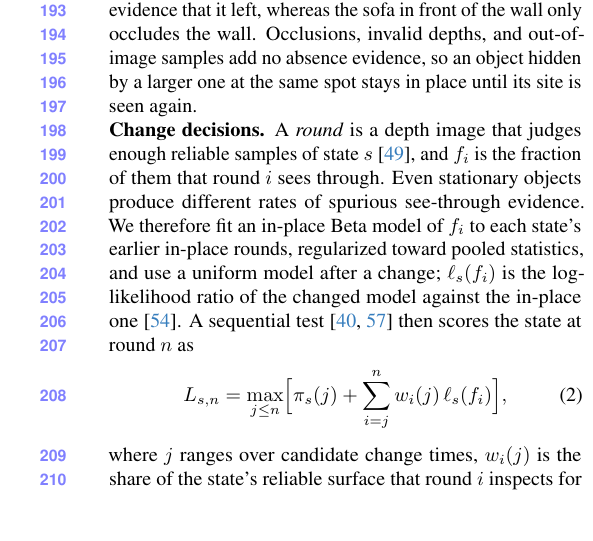
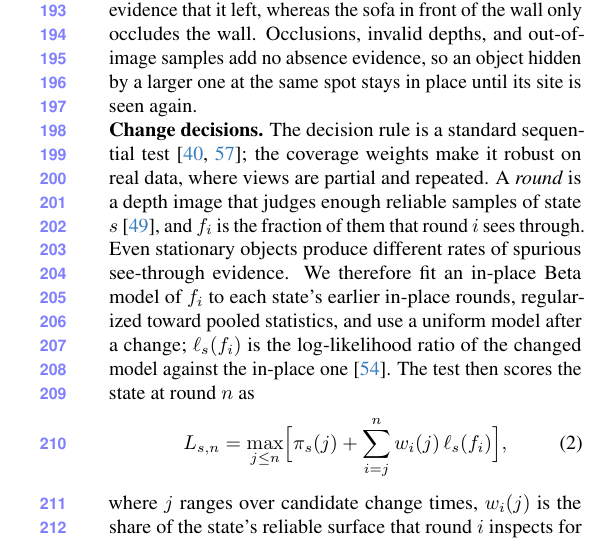
Before and after one commit to giltchcity/myncv---rpsl---daicma, a LaTeX paper (manuscript/main.tex): part of one column of page 5 of 13, cut so that both start at the same text, the shorter picture padded with empty space. Compiled offline with pdfLaTeX.

Commit message:
Method: say what the change test is
The decision rule is a standard sequential test; the coverage weights
are there for robustness on real data.

Co-Authored-By: Claude Fable 5.2 <noreply@anthropic.com>

```diff
--- a/manuscript/main.tex
+++ b/manuscript/main.tex
@@ -279,9 +279,10 @@
 a larger one at the same spot stays in place until its site is seen again.
 
 \vspace{0mm}\noindent\textbf{Change decisions.}
+The decision rule is a standard sequential test~\cite{Wald1945,Page1954}; the coverage weights make it robust on real data, where views are partial and repeated.
 A \emph{round} is a depth image that judges enough reliable samples of state $s$~\cite{9811877}, and $f_i$ is the fraction of them that round $i$ sees through. Even stationary objects produce different rates of spurious see-through evidence. We therefore fit an in-place Beta
-model of $f_i$ to each state's earlier in-place rounds, regularized toward pooled statistics, and use a uniform model after a change; $\ell_s(f_i)$ is the log-likelihood ratio of the changed model against the in-place one~\cite{smithson2006lemon}. A
-sequential test~\cite{Wald1945,Page1954} then scores the state at round $n$ as
+model of $f_i$ to each state's earlier in-place rounds, regularized toward pooled statistics, and use a uniform model after a change; $\ell_s(f_i)$ is the log-likelihood ratio of the changed model against the in-place one~\cite{smithson2006lemon}. The
+test then scores the state at round $n$ as
 \begin{equation}
   L_{s,n}=\max_{j\le n}\Bigl[\pi_s(j)+\sum_{i=j}^{n} w_i(j)\,\ell_s(f_i)\Bigr],
   \label{eq:score}
```
